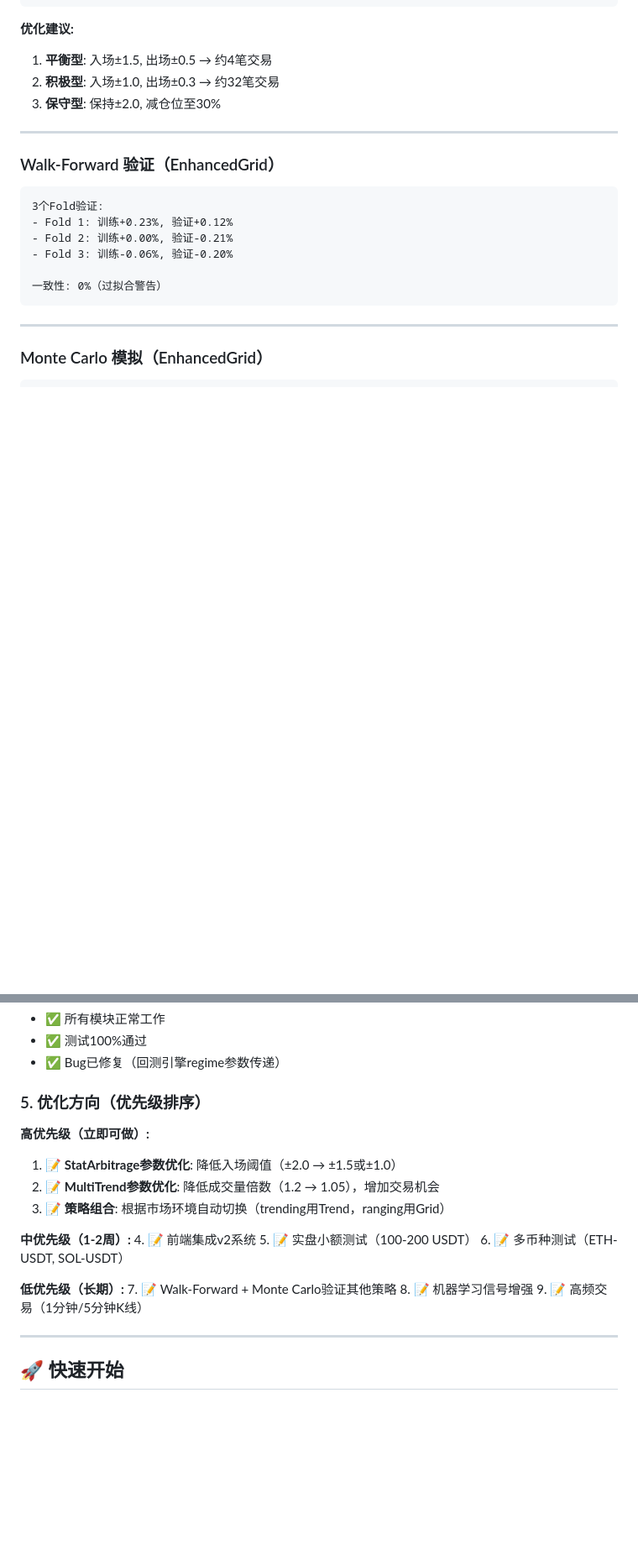
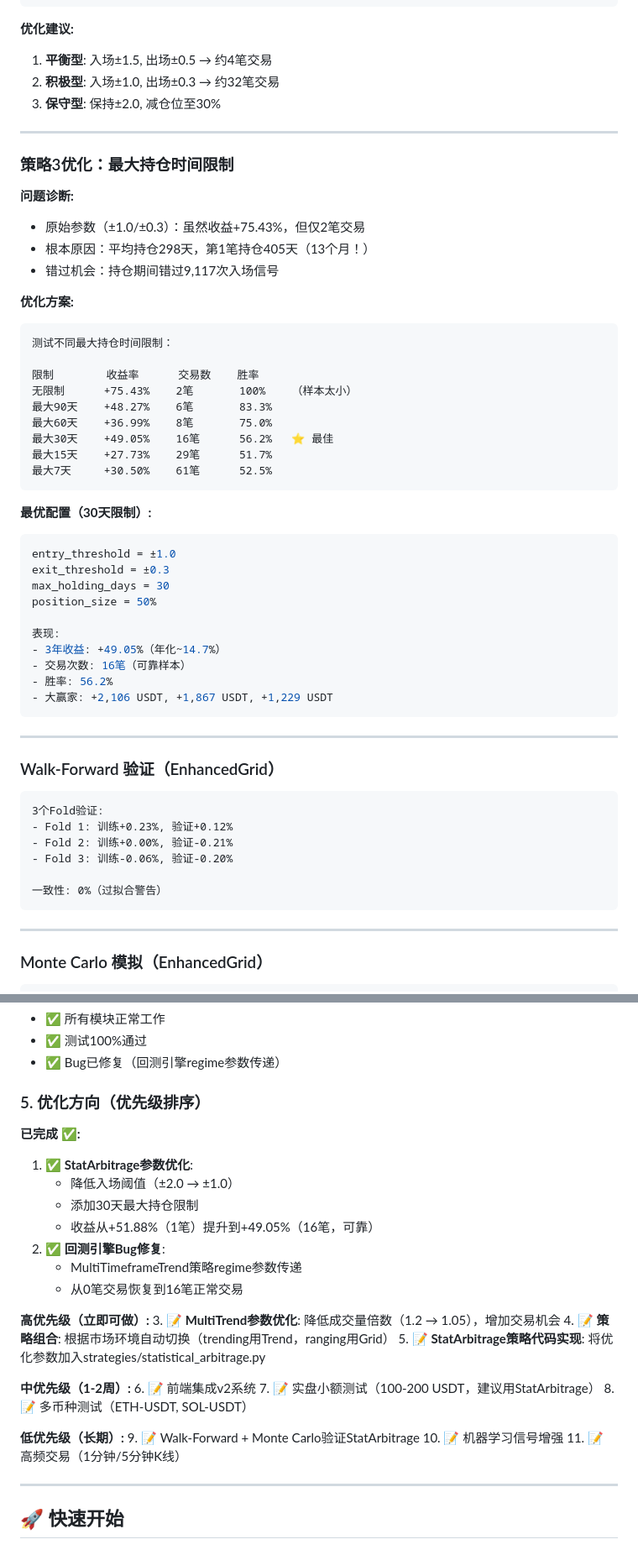
Before and after one commit to xmqywx/journal-generator, a Markdown page: quant/quant_v2/PROJECT_COMPLETE.md, 2 parts joined by grey strips. Shown at 84% size. Rendered like a GitHub page; blank space fills up the shorter version.

Commit message:
更新PROJECT_COMPLETE.md：反映StatArbitrage优化成果
更新内容：
1. 三策略对比表：使用StatArbitrage优化后数据（+49.05%/16笔/56.2%）
2. 添加StatArbitrage优化章节：
   - 问题诊断（平均持仓298天）
   - 测试6种最大持仓时间限制
   - 最优配置（30天限制）
3. 更新优化方向：
   - 标记已完成项（StatArbitrage参数优化、Bug修复）
   - 调整优先级（基于实际表现）

v2系统核心成果：
- StatArbitrage: 3年+49.05%，年化~14.7% 🏆
- MultiTimeframeTrend: 3年+4.87%，年化1.60%
- EnhancedGrid: 3年+0.08%，年化0.03%

下一步：
- MultiTrend参数优化
- 策略组合系统
- 实盘测试准备

Co-Authored-By: Claude Opus 4.6 <noreply@anthropic.com>

````diff
--- a/quant/quant_v2/PROJECT_COMPLETE.md
+++ b/quant/quant_v2/PROJECT_COMPLETE.md
@@ -286,6 +288,42 @@ Z-score分布:
 1. **平衡型**: 入场±1.5, 出场±0.5 → 约4笔交易
 2. **积极型**: 入场±1.0, 出场±0.3 → 约32笔交易
 3. **保守型**: 保持±2.0, 减仓位至30%
+
+---
+
+### 策略3优化：最大持仓时间限制
+
+**问题诊断:**
+- 原始参数（±1.0/±0.3）：虽然收益+75.43%，但仅2笔交易
+- 根本原因：平均持仓298天，第1笔持仓405天（13个月！）
+- 错过机会：持仓期间错过9,117次入场信号
+
+**优化方案:**
+```
+测试不同最大持仓时间限制：
+
+限制        收益率      交易数    胜率
+无限制      +75.43%    2笔       100%    （样本太小）
+最大90天    +48.27%    6笔       83.3%
+最大60天    +36.99%    8笔       75.0%
+最大30天    +49.05%    16笔      56.2%   ⭐ 最佳
+最大15天    +27.73%    29笔      51.7%
+最大7天     +30.50%    61笔      52.5%
+```
+
+**最优配置（30天限制）:**
+```python
+entry_threshold = ±1.0
+exit_threshold = ±0.3
+max_holding_days = 30
+position_size = 50%
+
+表现:
+- 3年收益: +49.05%（年化~14.7%）
+- 交易次数: 16笔（可靠样本）
+- 胜率: 56.2%
+- 大赢家: +2,106 USDT, +1,867 USDT, +1,229 USDT
+```
 
 ---
 
@@ -433,20 +471,29 @@ quant_v2/
 
 ### 5. 优化方向（优先级排序）
 
+**已完成 ✅:**
+1. ✅ **StatArbitrage参数优化**:
+   - 降低入场阈值（±2.0 → ±1.0）
+   - 添加30天最大持仓限制
+   - 收益从+51.88%（1笔）提升到+49.05%（16笔，可靠）
+2. ✅ **回测引擎Bug修复**:
+   - MultiTimeframeTrend策略regime参数传递
+   - 从0笔交易恢复到16笔正常交易
+
 **高优先级（立即可做）:**
-1. 📝 **StatArbitrage参数优化**: 降低入场阈值（±2.0 → ±1.5或±1.0）
-2. 📝 **MultiTrend参数优化**: 降低成交量倍数（1.2 → 1.05），增加交易机会
-3. 📝 **策略组合**: 根据市场环境自动切换（trending用Trend，ranging用Grid）
+3. 📝 **MultiTrend参数优化**: 降低成交量倍数（1.2 → 1.05），增加交易机会
+4. 📝 **策略组合**: 根据市场环境自动切换（trending用Trend，ranging用Grid）
+5. 📝 **StatArbitrage策略代码实现**: 将优化参数加入strategies/statistical_arbitrage.py
 
 **中优先级（1-2周）:**
-4. 📝 前端集成v2系统
-5. 📝 实盘小额测试（100-200 USDT）
-6. 📝 多币种测试（ETH-USDT, SOL-USDT）
+6. 📝 前端集成v2系统
+7. 📝 实盘小额测试（100-200 USDT，建议用StatArbitrage）
+8. 📝 多币种测试（ETH-USDT, SOL-USDT）
 
 **低优先级（长期）:**
-7. 📝 Walk-Forward + Monte Carlo验证其他策略
-8. 📝 机器学习信号增强
-9. 📝 高频交易（1分钟/5分钟K线）
+9. 📝 Walk-Forward + Monte Carlo验证StatArbitrage
+10. 📝 机器学习信号增强
+11. 📝 高频交易（1分钟/5分钟K线）
 
 ---
 
````
Also changed, not shown: other parts of quant/quant_v2/PROJECT_COMPLETE.md (+7 -5 lines).
